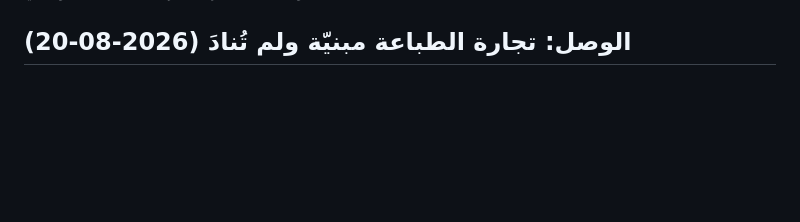
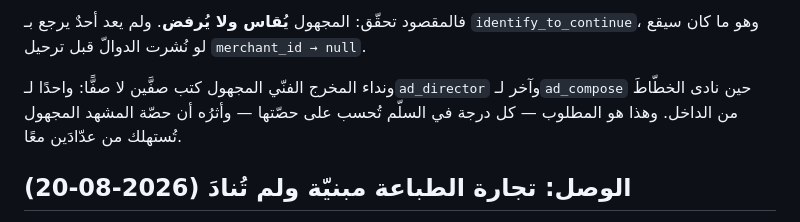
Before and after one commit to mohammed981-tjn/zol, a Markdown page: docs/ROADMAP.md, the part around one of its changes. Rendered like a GitHub page; blank space fills up the shorter version.

```diff
--- a/docs/ROADMAP.md
+++ b/docs/ROADMAP.md
@@ -296,3 +319,11 @@
+فالمقصود تحقّق: المجهول **يُقاس ولا يُرفض**. ولم يعد أحدٌ يرجع بـ
+`identify_to_continue`، وهو ما كان سيقع لو نُشرت الدوالّ قبل ترحيل
+`merchant_id → null`.
+
+ونداء المخرج الفنّي المجهول كتب صفَّين لا صفًّا: واحدًا لـ`ad_director`
+وآخر لـ`ad_compose` حين نادى الخطّاطَ من الداخل. وهذا هو المطلوب — كل
+درجة في السلّم تُحسب على حصّتها — وأثرُه أن حصّة المشهد المجهول تُستهلك
+من عدّادَين معًا.
 
 ## الوصل: تجارة الطباعة مبنيّة ولم تُنادَ (2026-08-20)
 
```
Also changed, not shown: other parts of docs/ROADMAP.md (+23 -0 lines).
